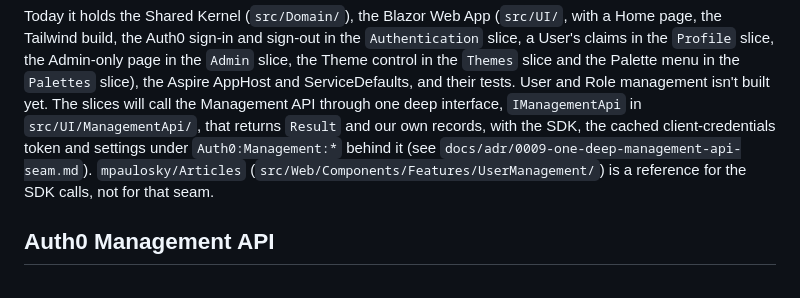
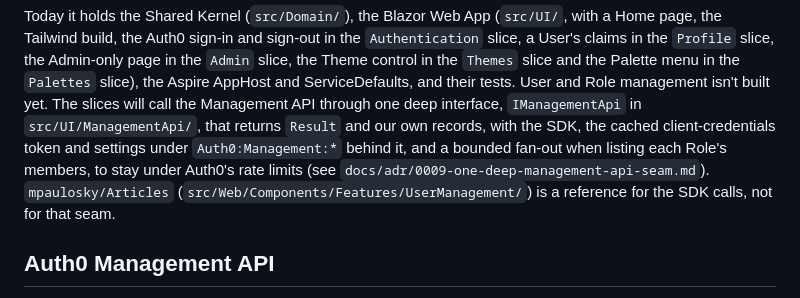
Before and after one commit to mpaulosky/auth0-management-app, a Markdown page: CLAUDE.md, the part around the change. Rendered like a GitHub page.

```diff
--- a/CLAUDE.md
+++ b/CLAUDE.md
@@ -12,7 +12,8 @@ in the `Admin` slice, the Theme control in the `Themes` slice and the Palette me
 AppHost and ServiceDefaults, and their tests. User and Role management isn't built yet.
 The slices will call the Management API through one deep interface, `IManagementApi` in `src/UI/ManagementApi/`, that
 returns `Result` and our own records, with the SDK, the cached client-credentials token and settings under
-`Auth0:Management:*` behind it (see `docs/adr/0009-one-deep-management-api-seam.md`). `mpaulosky/Articles`
+`Auth0:Management:*` behind it, and a bounded fan-out when listing each Role's members, to stay under Auth0's rate limits
+(see `docs/adr/0009-one-deep-management-api-seam.md`). `mpaulosky/Articles`
 (`src/Web/Components/Features/UserManagement/`) is a reference for the SDK calls, not for that seam.
 
 ## Auth0 Management API
```
Also changed, not shown: docs/adr/0009-one-deep-management-api-seam.md (+5 -2 lines).
